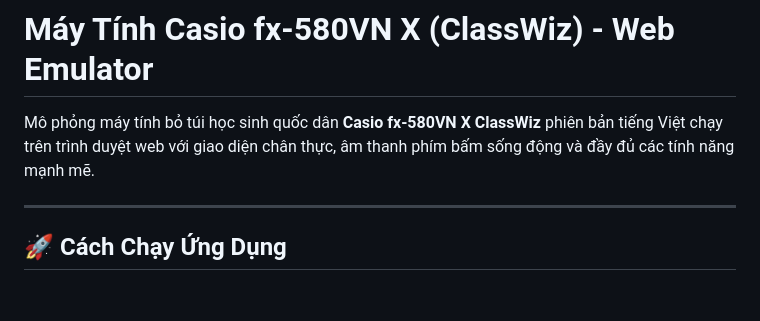
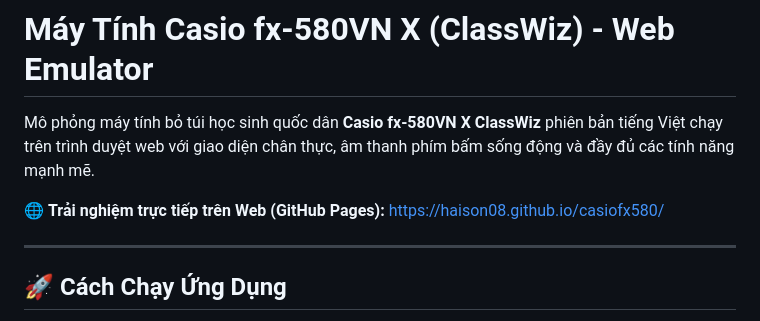
Before and after one commit to haison08/casiofx580, a Markdown page: README.md, the part around the change. GitHub-like rendering; blank space fills up the shorter version.

Commit message:
Thêm link GitHub Pages vào README

```diff
--- a/README.md
+++ b/README.md
@@ -1,6 +1,8 @@
 # Máy Tính Casio fx-580VN X (ClassWiz) - Web Emulator
 
 Mô phỏng máy tính bỏ túi học sinh quốc dân **Casio fx-580VN X ClassWiz** phiên bản tiếng Việt chạy trên trình duyệt web với giao diện chân thực, âm thanh phím bấm sống động và đầy đủ các tính năng mạnh mẽ.
+
+🌐 **Trải nghiệm trực tiếp trên Web (GitHub Pages):** [https://haison08.github.io/casiofx580/](https://haison08.github.io/casiofx580/)
 
 ---
 
```
